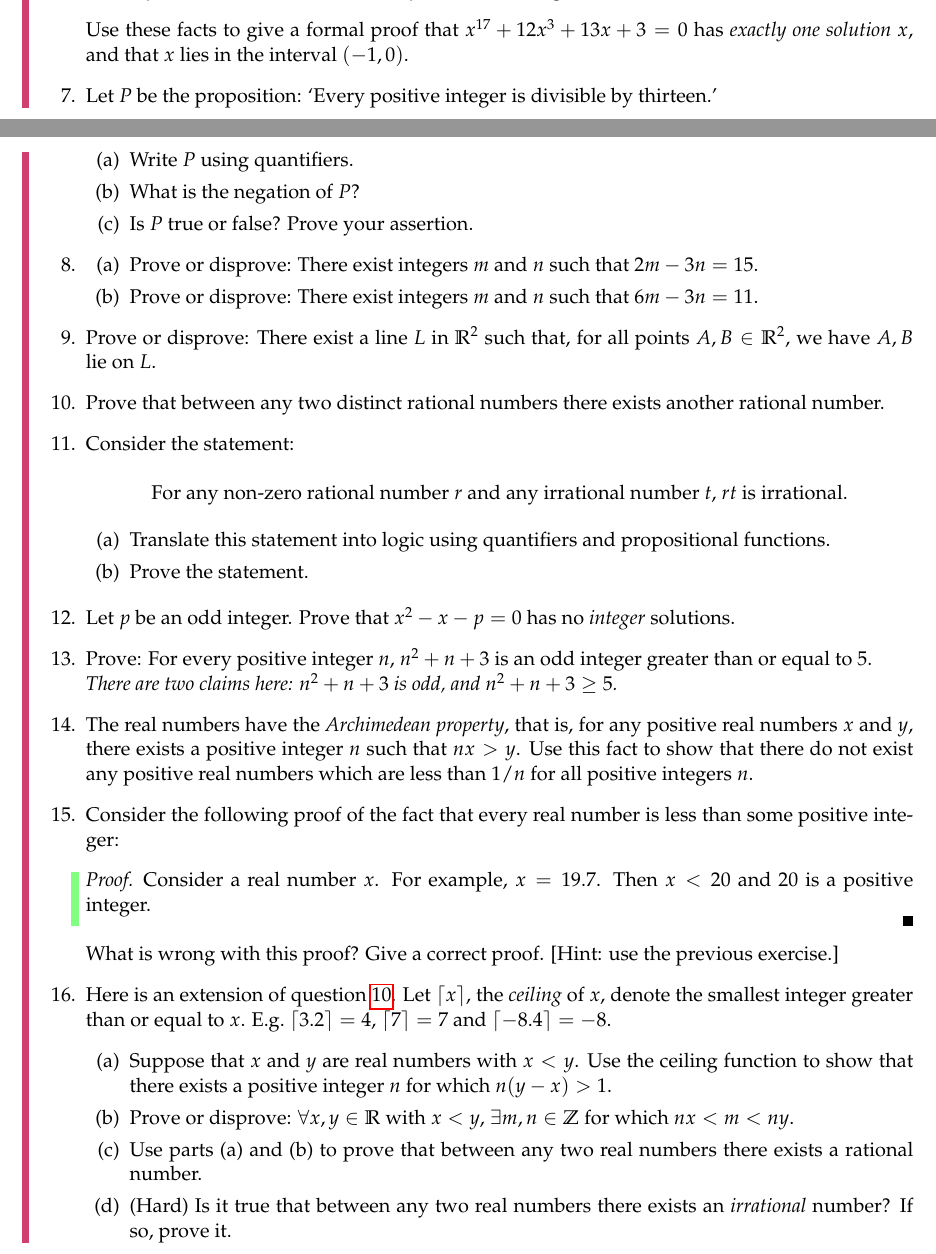
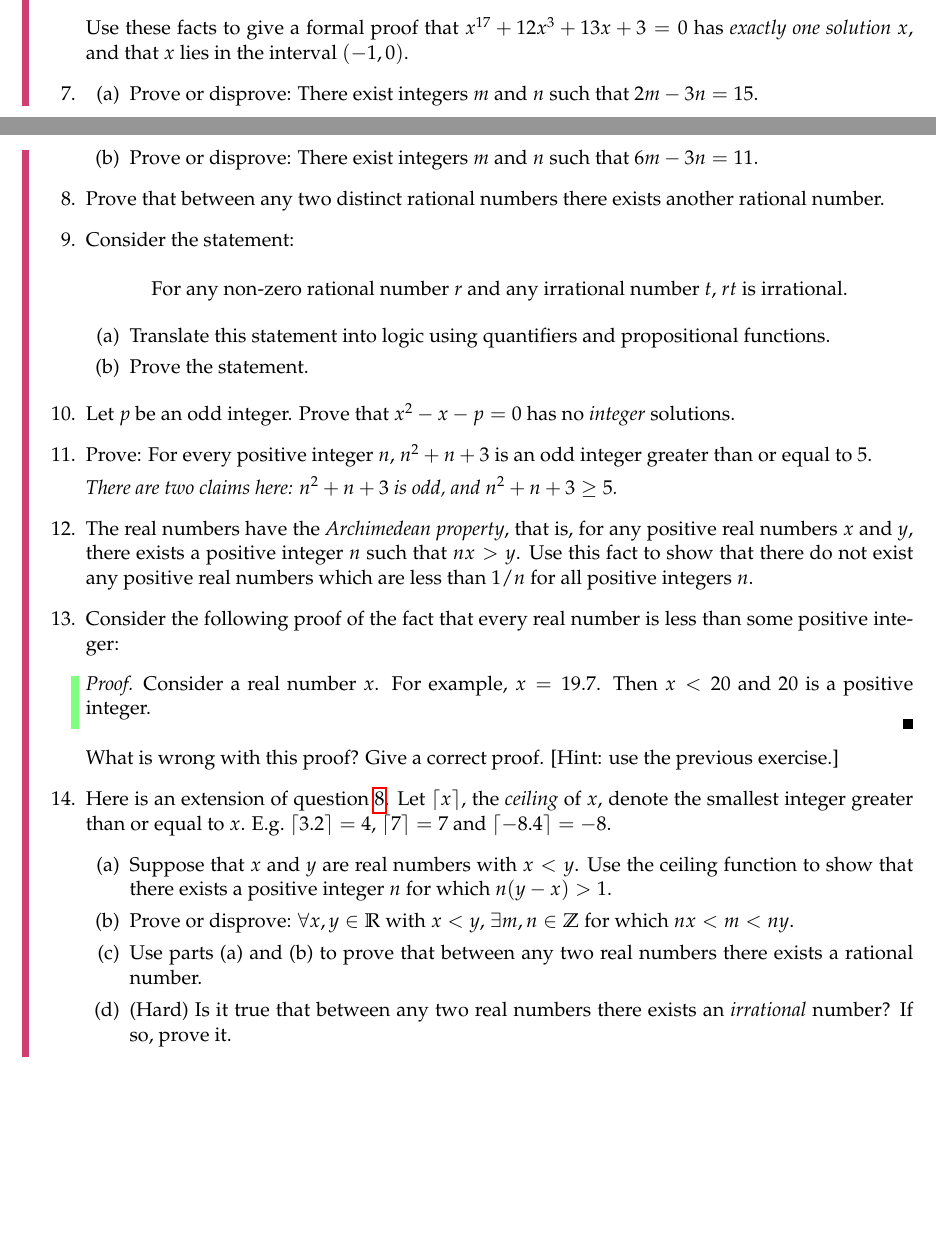
Before and after one commit to guttedhaddie/math13-notes, a LaTeX document (math13-notes.tex, which reads 2logic/logic.tex): two parts of pages 33 and 34 of 35, joined at a grey line, cut so that both start at the same text, the shorter picture padded with empty space. Compiled offline with pdfLaTeX.

Commit message:
awdawdawdawd

```diff
--- a/2logic/logic.tex
+++ b/2logic/logic.tex
@@ -1613,23 +1613,17 @@ Euclid does things slightly differently. Instead of a contradiction argument, he
 	Use these facts to give a formal proof that $x^{17}+12x^3+13x+3=0$ has \emph{exactly one solution} $x$, and that $x$ lies in the interval $(-1,0)$.
 
 
-
-	\item Let $P$ be the proposition: `Every positive integer is divisible by thirteen.'    \begin{enumerate}
-      \item Write $P$ using quantifiers.
-      \item What is the negation of $P$?
-      \item Is $P$ true or false? Prove your assertion.
-    \end{enumerate}
-
-	\item \begin{enumerate} \item Prove or disprove: There exist integers $m$ and $n$ such that $2m-3n=15$.
-	\item Prove or disprove: There exist integers $m$ and $n$ such that $6m-3n=11$.
+	\item\begin{enumerate}
+	  \item Prove or disprove: There exist integers $m$ and $n$ such that $2m-3n=15$.
+		\item Prove or disprove: There exist integers $m$ and $n$ such that $6m-3n=11$.
   \end{enumerate}
 
-  \item Prove or disprove: There exist a line $L$ in $\R^2$ such that, for all points $A, B \in \R^2$, we have $A, B$ lie on $L$.
+  %\item Prove or disprove: There exist a line $L$ in $\R^2$ such that, for all points $A, B \in \R^2$, we have $A, B$ lie on $L$.
 
 
 	\item Prove that between any two distinct rational numbers there exists another rational number.\label{ex:rationalsdenseinthemselves}
 
-	  \item Consider the statement:
+	\item Consider the statement:
   \begin{center}
       For any non-zero rational number $r$ and any irrational number $t$, $rt$ is irrational.
   \end{center}
@@ -1640,7 +1634,7 @@ Euclid does things slightly differently. Instead of a contradiction argument, he
 
 	\item Let $p$ be an odd integer. Prove that $x^2-x-p=0$ has no \emph{integer} solutions.
 
-	\item Prove: For every positive integer $n$, $n^2+n+3$ is an odd integer greater than or equal to 5.\\
+	\item Prove: For every positive integer $n$, $n^2+n+3$ is an odd integer greater than or equal to 5.\par
 	\emph{There are two claims here: $n^2+n+3$ is odd, and $n^2+n+3\ge 5$.}
 
 
```
Also changed, not shown: 2logic/logic.tex (4 more changed lines).
